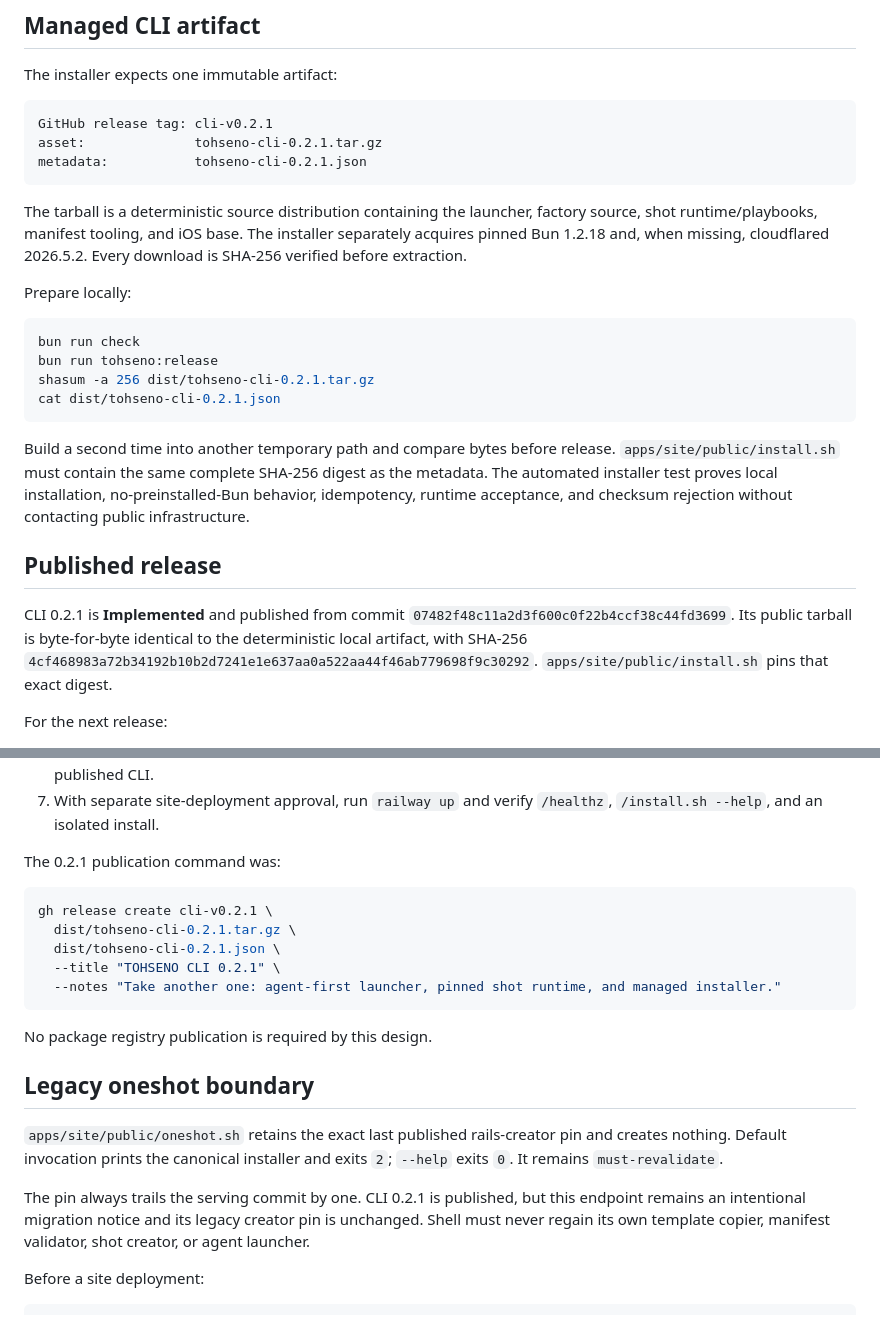
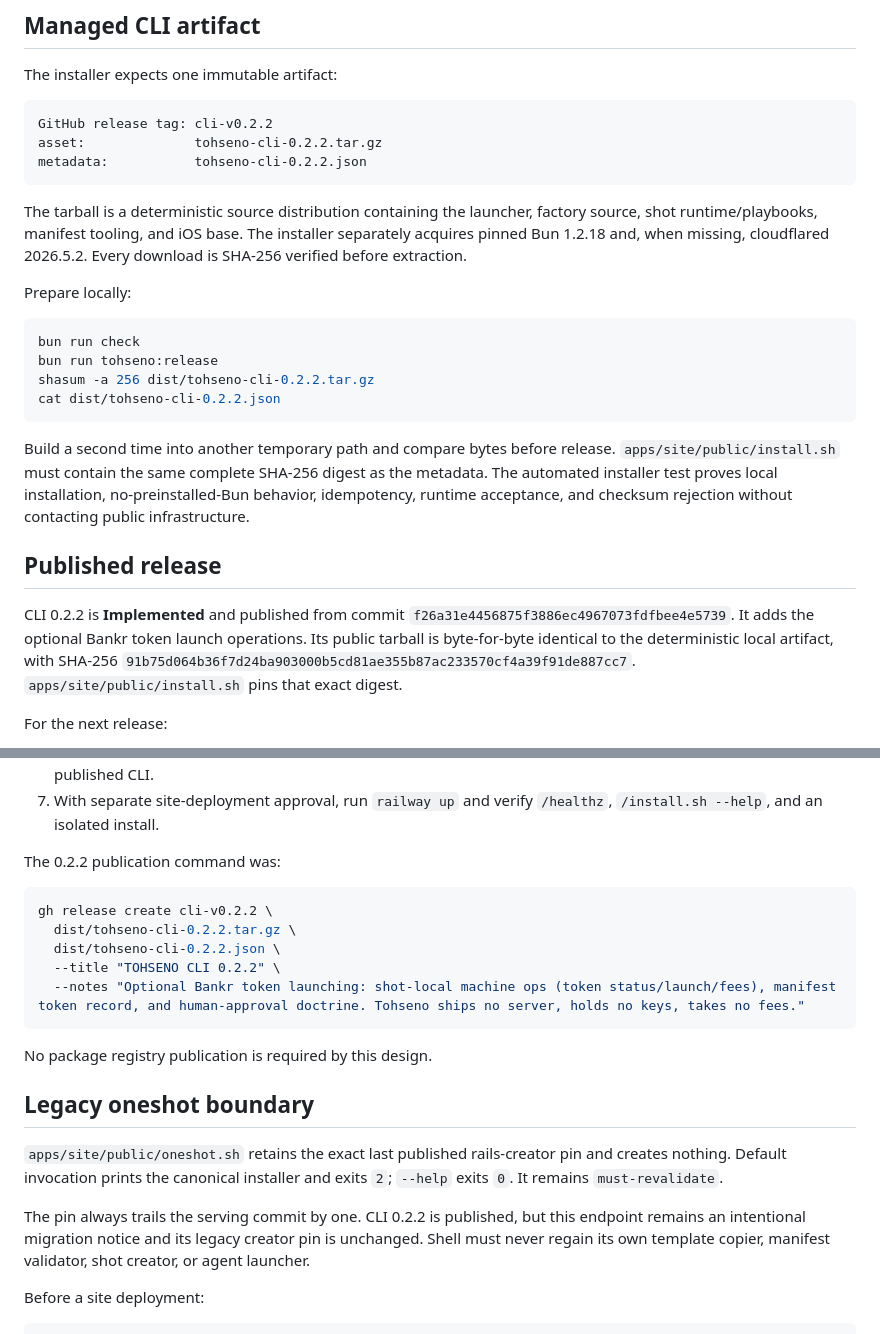
Before and after one commit to jpfraneto/tohseno, a Markdown page: docs/DEPLOYMENT.md, 2 parts joined by grey strips. Rendered like a GitHub page.

Commit message:
docs: record published cli 0.2.2
Co-Authored-By: Claude Fable 5 <noreply@anthropic.com>

````diff
--- a/docs/DEPLOYMENT.md
+++ b/docs/DEPLOYMENT.md
@@ -23,9 +23,9 @@ analytics, or generated-app content path.
 The installer expects one immutable artifact:
 
 ```text
-GitHub release tag: cli-v0.2.1
-asset:              tohseno-cli-0.2.1.tar.gz
-metadata:           tohseno-cli-0.2.1.json
+GitHub release tag: cli-v0.2.2
+asset:              tohseno-cli-0.2.2.tar.gz
+metadata:           tohseno-cli-0.2.2.json
 ```
 
 The tarball is a deterministic source distribution containing the launcher,
@@ -38,8 +38,8 @@ Prepare locally:
 ```sh
 bun run check
 bun run tohseno:release
-shasum -a 256 dist/tohseno-cli-0.2.1.tar.gz
-cat dist/tohseno-cli-0.2.1.json
+shasum -a 256 dist/tohseno-cli-0.2.2.tar.gz
+cat dist/tohseno-cli-0.2.2.json
 ```
 
 Build a second time into another temporary path and compare bytes before
@@ -50,10 +50,11 @@ rejection without contacting public infrastructure.
 
 ## Published release
 
-CLI 0.2.1 is **Implemented** and published from commit
-`07482f48c11a2d3f600c0f22b4ccf38c44fd3699`. Its public tarball is byte-for-byte
-identical to the deterministic local artifact, with SHA-256
-`4cf468983a72b34192b10b2d7241e1e637aa0a522aa44f46ab779698f9c30292`.
+CLI 0.2.2 is **Implemented** and published from commit
+`f26a31e4456875f3886ec4967073fdfbee4e5739`. It adds the optional Bankr token
+launch operations. Its public tarball is byte-for-byte identical to the
+deterministic local artifact, with SHA-256
+`91b75d064b36f7d24ba903000b5cd81ae355b87ac233570cf4a39f91de887cc7`.
 `apps/site/public/install.sh` pins that exact digest.
 
 For the next release:
@@ -71,14 +72,14 @@ For the next release:
 7. With separate site-deployment approval, run `railway up` and verify
    `/healthz`, `/install.sh --help`, and an isolated install.
 
-The 0.2.1 publication command was:
+The 0.2.2 publication command was:
 
 ```sh
-gh release create cli-v0.2.1 \
-  dist/tohseno-cli-0.2.1.tar.gz \
-  dist/tohseno-cli-0.2.1.json \
-  --title "TOHSENO CLI 0.2.1" \
-  --notes "Take another one: agent-first launcher, pinned shot runtime, and managed installer."
+gh release create cli-v0.2.2 \
+  dist/tohseno-cli-0.2.2.tar.gz \
+  dist/tohseno-cli-0.2.2.json \
+  --title "TOHSENO CLI 0.2.2" \
+  --notes "Optional Bankr token launching: shot-local machine ops (token status/launch/fees), manifest token record, and human-approval doctrine. Tohseno ships no server, holds no keys, takes no fees."
 ```
 
 No package registry publication is required by this design.
@@ -89,7 +90,7 @@ No package registry publication is required by this design.
 pin and creates nothing. Default invocation prints the canonical installer and
 exits `2`; `--help` exits `0`. It remains `must-revalidate`.
 
-The pin always trails the serving commit by one. CLI 0.2.1 is published, but
+The pin always trails the serving commit by one. CLI 0.2.2 is published, but
 this endpoint remains an intentional migration notice and its legacy creator
 pin is unchanged. Shell must never regain its own template copier, manifest
 validator, shot creator, or agent launcher.
````
